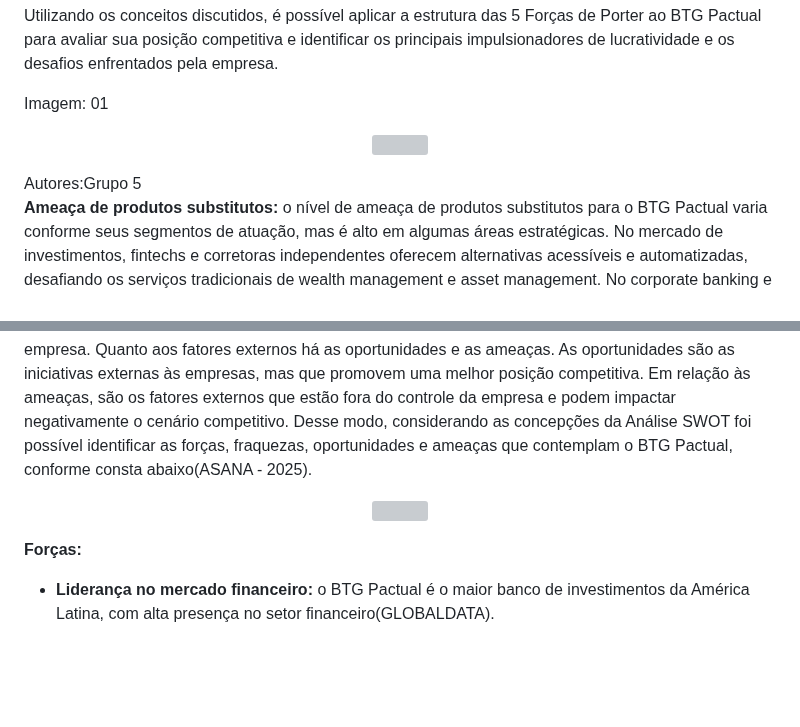
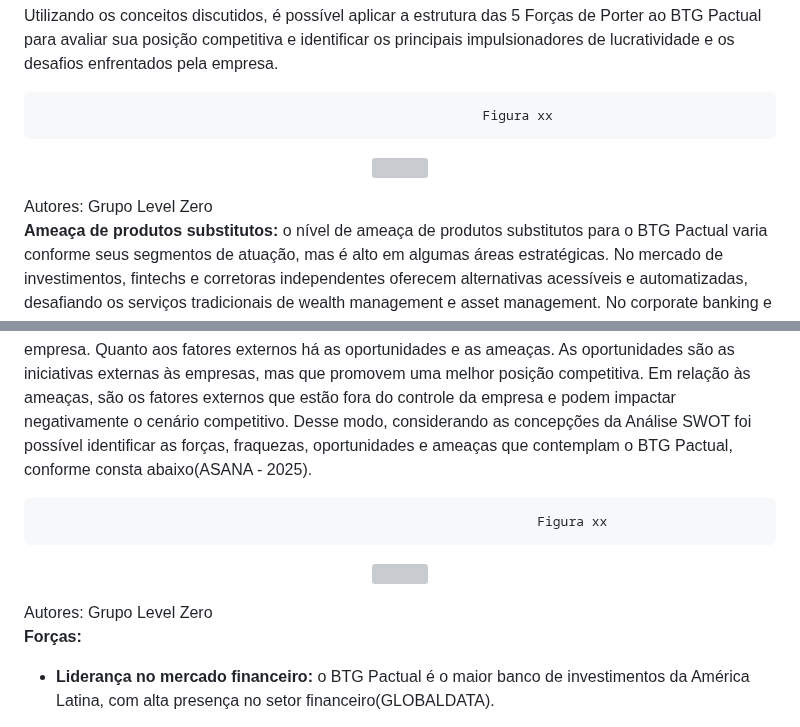
Before and after one commit to joaocardosodias/Capital-Downfall, a Markdown page: documents/gdd.md, 2 parts joined by grey strips. GitHub-like rendering; blank space fills up the shorter version; grey boxes are pictures that could not be loaded.

```diff
--- a/documents/gdd.md
+++ b/documents/gdd.md
@@ -58,11 +58,11 @@ O BTG Pactual é considerado um dos líderes no cenário dos investimentos, oper
 
 Utilizando os conceitos discutidos, é possível aplicar a estrutura das 5 Forças de Porter ao BTG Pactual para avaliar sua posição competitiva e identificar os principais impulsionadores de lucratividade e os desafios enfrentados pela empresa.
 
-Imagem: 01
+                                                             Figura xx
 <p align="center">
 <img src="../assets/5forcasdeporter.png">
 </p>
-Autores:Grupo 5
+Autores: Grupo Level Zero
 
 **Ameaça de produtos substitutos:** o nível de ameaça de produtos substitutos para o BTG Pactual varia conforme seus segmentos de atuação, mas é alto em algumas áreas estratégicas. No mercado de investimentos, fintechs e corretoras independentes oferecem alternativas acessíveis e automatizadas, desafiando os serviços tradicionais de wealth management e asset management. No corporate banking e mercado de crédito, bancos digitais e plataformas de financiamento descentralizado (DeFi) criam novas formas de captação de recursos, reduzindo a dependência de grandes instituições(DCF MODELING).
 
@@ -82,9 +82,11 @@ Portanto,após a análise das Cinco Forças de Porter percebe-se que é uma ferr
 
 A análise SWOT é uma ferramenta utilizada para identificar as forças, oportunidades, fraquezas e ameaças de uma empresa. Dessa forma, serve como uma forma de identificar oportunidades de melhoria frente à concorrência e à própria equipe, promovendo uma visão do atual cenário da empresa. No contexto da análise SWOT, há os fatores internos e externos. Entre os fatores internos, destacam-se as forças, que representam os aspectos positivos da empresa, como recursos, competências e ações estratégicas que proporcionam uma vantagem competitiva. Enquanto as fraquezas são o oposto, são as iniciativas internas que estão abaixo do esperado e indicam o que precisa ser feito para melhorar na empresa. Quanto aos fatores externos há as oportunidades e as ameaças. As oportunidades são as iniciativas externas às empresas, mas que promovem uma melhor posição competitiva. Em relação às ameaças, são os fatores externos que estão fora do controle da empresa e podem impactar negativamente o cenário competitivo. Desse modo, considerando as concepções da Análise SWOT foi possível identificar as forças, fraquezas, oportunidades e ameaças que contemplam o BTG Pactual, conforme consta abaixo(ASANA - 2025).
 
+                                                                    Figura xx
 <p align="center">
 <img src="../assets/analiseswot.png">
 </p>
+Autores: Grupo Level Zero
 
 **Forças:**
 
```
